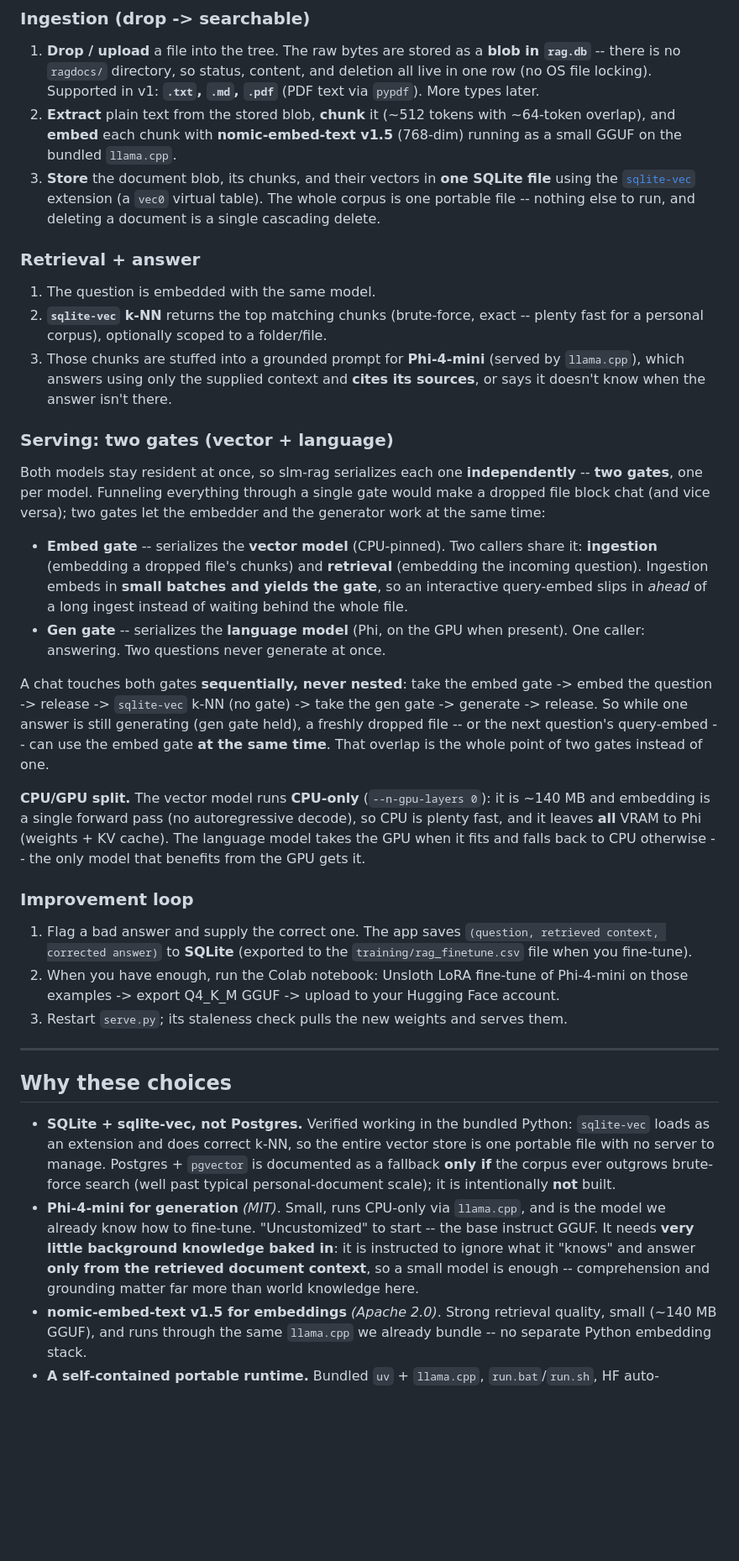
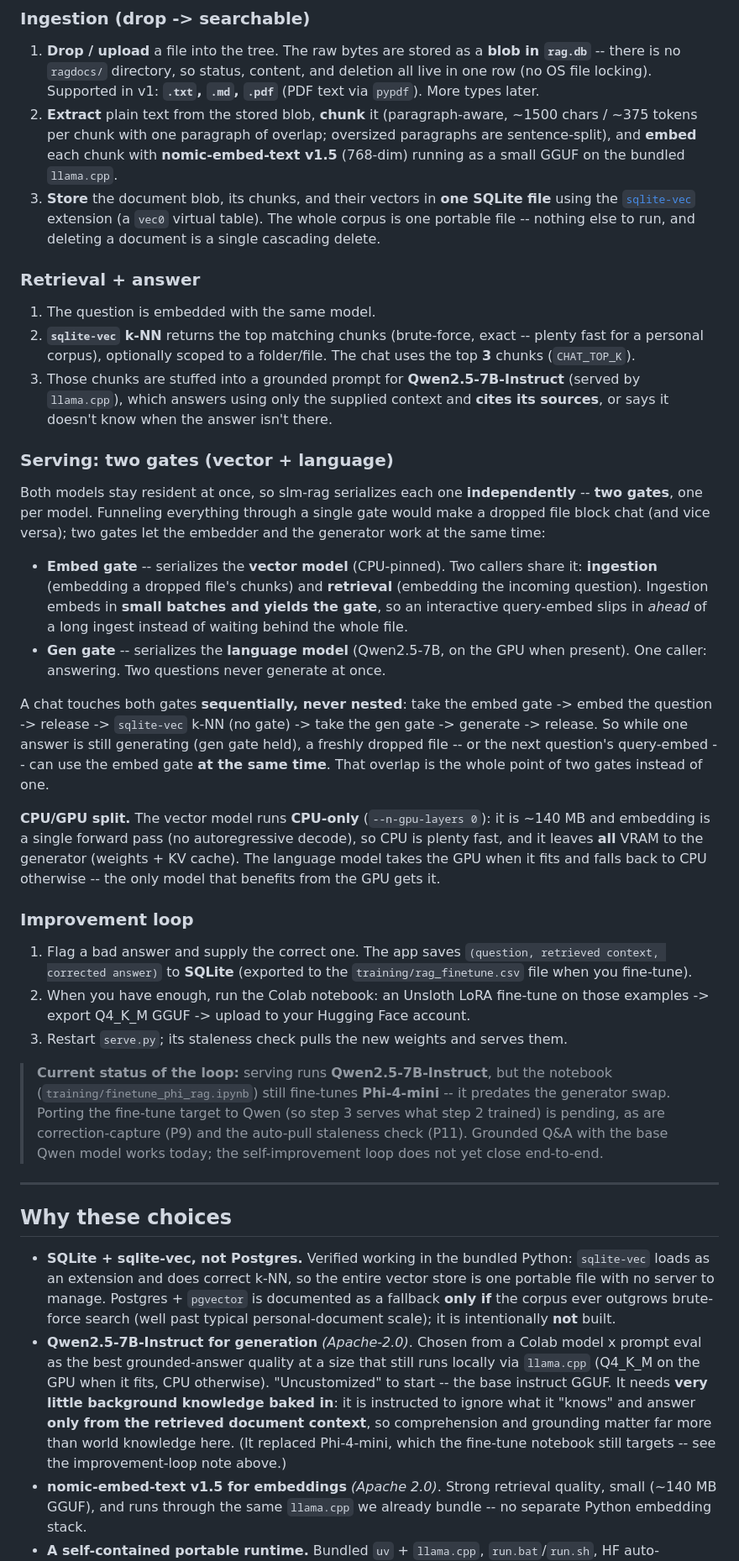
Before and after one commit to CarlFreeAiEngineer/slm-rag, a Markdown page: README.md, the part around one of its changes. Shown at 84% size. GitHub-like rendering; blank space fills up the shorter version.

```diff
--- a/README.md
+++ b/README.md
@@ -43,9 +43,10 @@ better at using it.**
    `rag.db`** -- there is no `ragdocs/` directory, so status, content, and deletion all
    live in one row (no OS file locking). Supported in v1: **`.txt`, `.md`, `.pdf`**
    (PDF text via `pypdf`). More types later.
-2. **Extract** plain text from the stored blob, **chunk** it (~512 tokens with ~64-token
-   overlap), and **embed** each chunk with **nomic-embed-text v1.5** (768-dim) running as
-   a small GGUF on the bundled `llama.cpp`.
+2. **Extract** plain text from the stored blob, **chunk** it (paragraph-aware, ~1500
+   chars / ~375 tokens per chunk with one paragraph of overlap; oversized paragraphs are
+   sentence-split), and **embed** each chunk with **nomic-embed-text v1.5** (768-dim)
+   running as a small GGUF on the bundled `llama.cpp`.
 3. **Store** the document blob, its chunks, and their vectors in **one SQLite file** using
    the [`sqlite-vec`](https://github.com/asg017/sqlite-vec) extension (a `vec0` virtual
    table). The whole corpus is one portable file -- nothing else to run, and deleting a
@@ -54,8 +55,9 @@ better at using it.**
 ### Retrieval + answer
 1. The question is embedded with the same model.
 2. **`sqlite-vec` k-NN** returns the top matching chunks (brute-force, exact -- plenty
-   fast for a personal corpus), optionally scoped to a folder/file.
-3. Those chunks are stuffed into a grounded prompt for **Phi-4-mini** (served by
+   fast for a personal corpus), optionally scoped to a folder/file. The chat uses the
+   top **3** chunks (`CHAT_TOP_K`).
+3. Those chunks are stuffed into a grounded prompt for **Qwen2.5-7B-Instruct** (served by
    `llama.cpp`), which answers using only the supplied context and **cites its
    sources**, or says it doesn't know when the answer isn't there.
 
@@ -71,8 +73,8 @@ work at the same time:
   incoming question). Ingestion embeds in **small batches and yields the gate**, so an
   interactive query-embed slips in *ahead* of a long ingest instead of waiting behind
   the whole file.
-- **Gen gate** -- serializes the **language model** (Phi, on the GPU when present). One
-  caller: answering. Two questions never generate at once.
+- **Gen gate** -- serializes the **language model** (Qwen2.5-7B, on the GPU when present).
+  One caller: answering. Two questions never generate at once.
 
 A chat touches both gates **sequentially, never nested**: take the embed gate -> embed
 the question -> release -> `sqlite-vec` k-NN (no gate) -> take the gen gate -> generate
@@ -82,7 +84,7 @@ time**. That overlap is the whole point of two gates instead of one.
 
 **CPU/GPU split.** The vector model runs **CPU-only** (`--n-gpu-layers 0`): it is ~140 MB
 and embedding is a single forward pass (no autoregressive decode), so CPU is plenty fast,
-and it leaves **all** VRAM to Phi (weights + KV cache). The language model takes the GPU
+and it leaves **all** VRAM to the generator (weights + KV cache). The language model takes the GPU
 when it fits and falls back to CPU otherwise -- the only model that benefits from the GPU
 gets it.
 
@@ -90,9 +92,16 @@ gets it.
 1. Flag a bad answer and supply the correct one. The app saves
    `(question, retrieved context, corrected answer)` to **SQLite** (exported to the
    `training/rag_finetune.csv` file when you fine-tune).
-2. When you have enough, run the Colab notebook: Unsloth LoRA fine-tune of Phi-4-mini
-   on those examples -> export Q4_K_M GGUF -> upload to your Hugging Face account.
+2. When you have enough, run the Colab notebook: an Unsloth LoRA fine-tune on those
+   examples -> export Q4_K_M GGUF -> upload to your Hugging Face account.
 3. Restart `serve.py`; its staleness check pulls the new weights and serves them.
+
+> **Current status of the loop:** serving runs **Qwen2.5-7B-Instruct**, but the notebook
+> (`training/finetune_phi_rag.ipynb`) still fine-tunes **Phi-4-mini** -- it predates the
+> generator swap. Porting the fine-tune target to Qwen (so step 3 serves what step 2
+> trained) is pending, as are correction-capture (P9) and the auto-pull staleness check
+> (P11). Grounded Q&A with the base Qwen model works today; the self-improvement loop does
+> not yet close end-to-end.
 
 ---
 
@@ -103,11 +112,14 @@ gets it.
   is one portable file with no server to manage. Postgres + `pgvector` is documented as
   a fallback **only if** the corpus ever outgrows brute-force search (well past typical
   personal-document scale); it is intentionally **not** built.
-- **Phi-4-mini for generation** *(MIT)*. Small, runs CPU-only via `llama.cpp`, and is the
-  model we already know how to fine-tune. "Uncustomized" to start -- the base instruct
-  GGUF. It needs **very little background knowledge baked in**: it is instructed to ignore
-  what it "knows" and answer **only from the retrieved document context**, so a small model
-  is enough -- comprehension and grounding matter far more than world knowledge here.
+- **Qwen2.5-7B-Instruct for generation** *(Apache-2.0)*. Chosen from a Colab
+  model x prompt eval as the best grounded-answer quality at a size that still runs
+  locally via `llama.cpp` (Q4_K_M on the GPU when it fits, CPU otherwise). "Uncustomized"
+  to start -- the base instruct GGUF. It needs **very little background knowledge baked
+  in**: it is instructed to ignore what it "knows" and answer **only from the retrieved
+  document context**, so comprehension and grounding matter far more than world knowledge
+  here. (It replaced Phi-4-mini, which the fine-tune notebook still targets -- see the
+  improvement-loop note above.)
 - **nomic-embed-text v1.5 for embeddings** *(Apache 2.0)*. Strong retrieval quality, small
   (~140 MB GGUF), and runs through the same `llama.cpp` we already bundle -- no separate
   Python embedding stack.
```
Also changed, not shown: other parts of README.md (+12 -12 lines), PLAN.md (+2 -2 lines).
